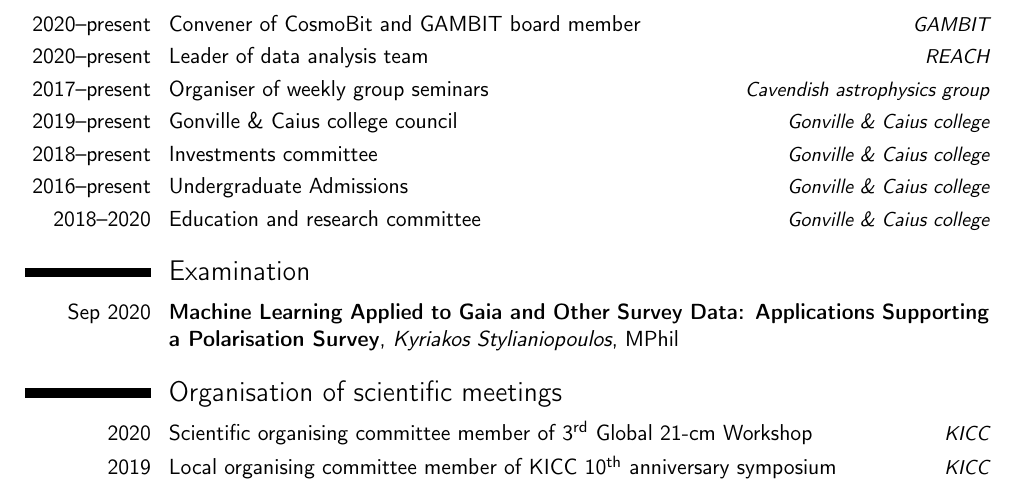
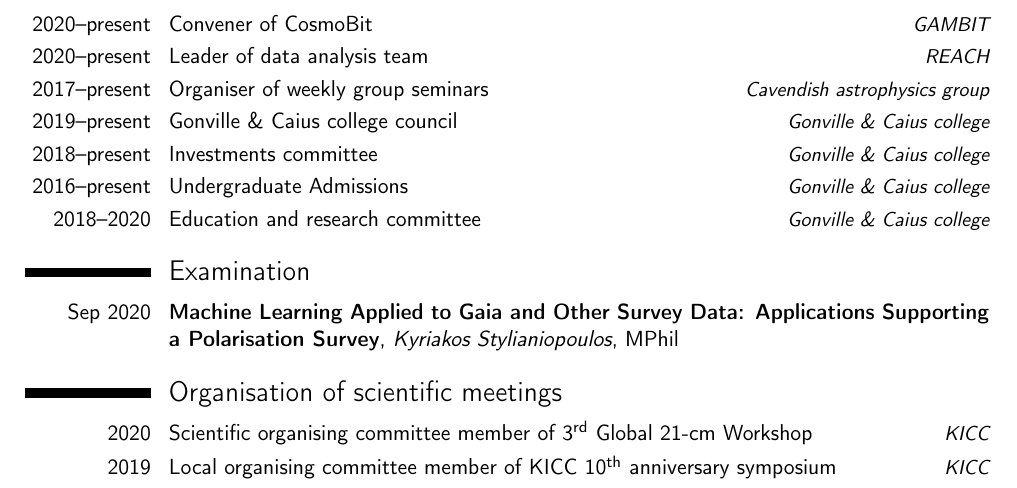
Before and after one commit to williamjameshandley/CV, a LaTeX CV (CV.tex): part of page 4 of 7, cut so that both start at the same text. Compiled offline with pdfLaTeX.

Commit message:
Removed GAMBIT board from CV

```diff
--- a/CV.tex
+++ b/CV.tex
@@ -208,7 +208,7 @@
 
 
 \section{Institutional responsibilities}
-\cvitemwithcomment{2020--present}{Convener of CosmoBit and GAMBIT board member}{GAMBIT}
+\cvitemwithcomment{2020--present}{Convener of CosmoBit}{GAMBIT}
 \cvitemwithcomment{2020--present}{Leader of data analysis team}{REACH}
 \cvitemwithcomment{2017--present}{Organiser of weekly group seminars}{Cavendish astrophysics group}
 \cvitemwithcomment{2019--present}{Gonville \& Caius college council}{Gonville \& Caius college}
```
Also changed, not shown: CV.pdf.
